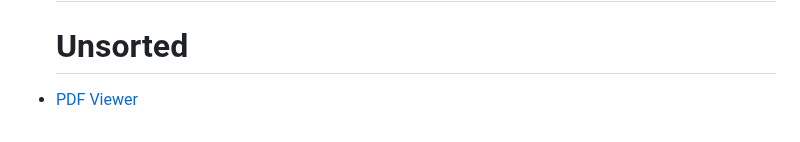
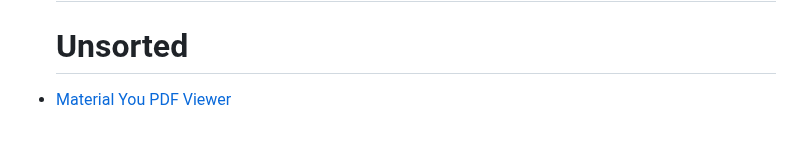
Before and after one commit to InInfinitumEtInTenebris/InInfinitumEtInTenebris.github.io, a Markdown page: README.md, the part around the change. Rendered like a GitHub page.

```diff
--- a/README.md
+++ b/README.md
@@ -119,4 +119,4 @@
     <u1>
       <h1>Unsorted</h1>
     <u1>
-    <li><a href="unknownazzwipe1.github.io">PDF Viewer</a>
+    <li><a href="unknownazzwipe1.github.io">Material You PDF Viewer</a>
```
